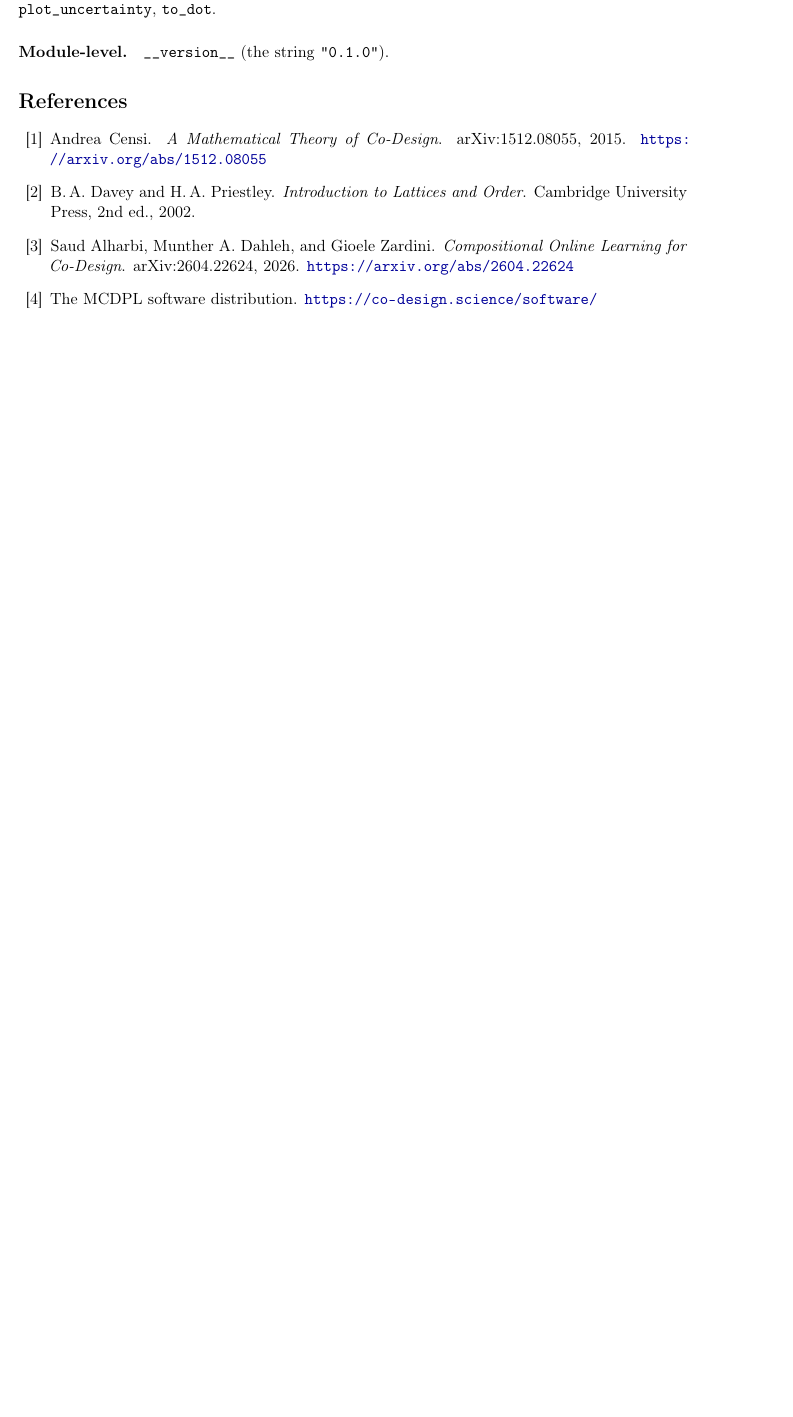
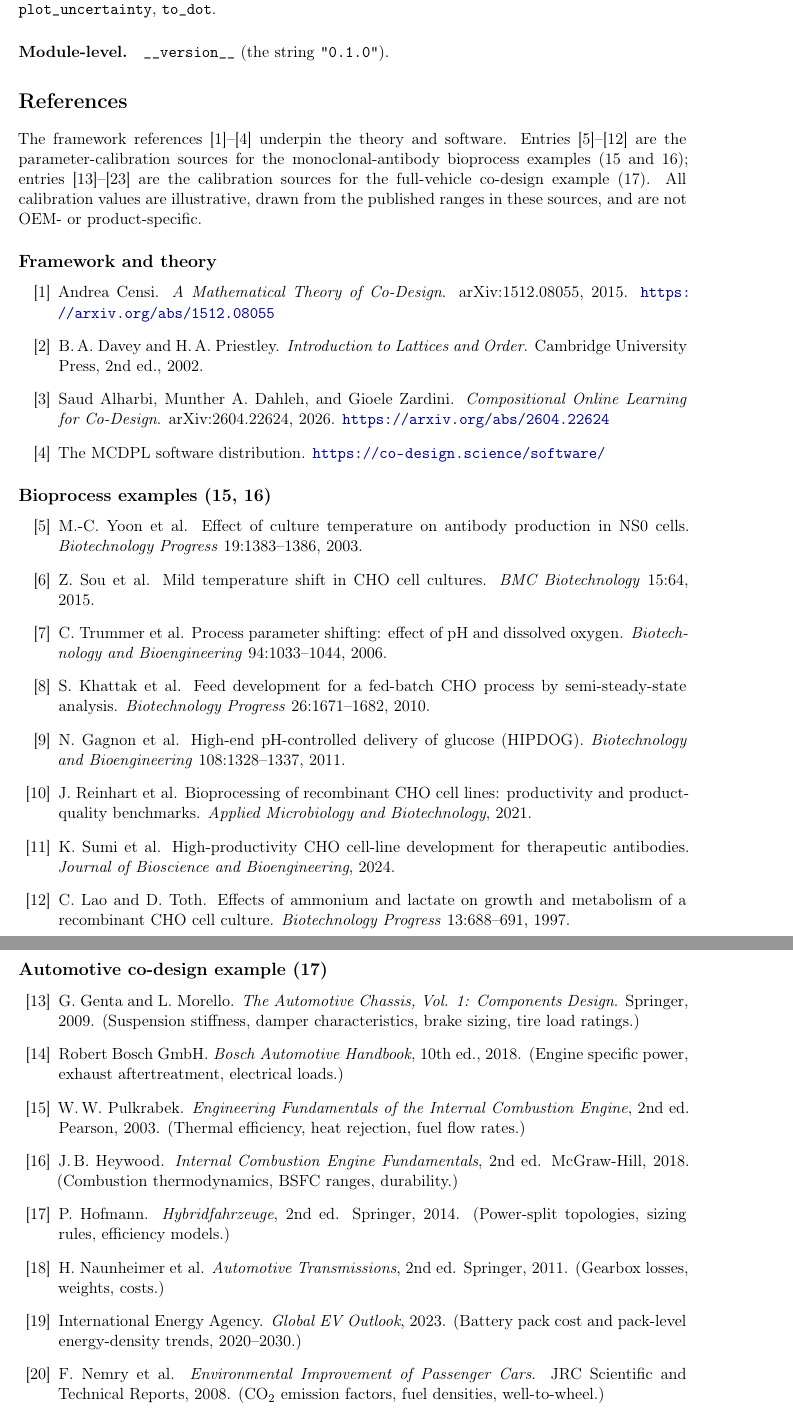
Before and after one commit to cbriat/codesign-mcdp, a LaTeX paper (docs/manual/codesign-mcdp-manual.tex): part of page 32 of 32 before the commit and two parts of pages 32 and 33 of 33 after it, the two joined at a grey line, cut so that both start at the same text, the shorter picture padded with empty space. Compiled offline with pdfLaTeX.

Commit message:
Update manual (bib)

```diff
--- a/docs/manual/codesign-mcdp-manual.tex
+++ b/docs/manual/codesign-mcdp-manual.tex
@@ -84,7 +84,7 @@
 % ---------------------------------------------------------------------------
 \title{\codename: A Python Library for \\ Monotone Co-Design Problems \\
        \vspace{0.4em} \large Version 0.1.0 -- Reference Manual}
-\author{Corentin Briat}
+\author{}
 \date{May 2026}
 
 \begin{document}
@@ -2257,7 +2264,16 @@ Imported as \texttt{from codesign import viz}. Functions:
 % ===========================================================================
 \addcontentsline{toc}{section}{References}
 
-\begin{enumerate}[label={[\arabic*]},leftmargin=2em]
+The framework references [1]--[4] underpin the theory and software.
+Entries [5]--[12] are the parameter-calibration sources for the
+monoclonal-antibody bioprocess examples (15 and 16); entries
+[13]--[23] are the calibration sources for the full-vehicle co-design
+example (17). All calibration values are illustrative, drawn from the
+published ranges in these sources, and are not OEM- or product-specific.
+
+\subsection*{Framework and theory}
+
+\begin{enumerate}[label={[\arabic*]},leftmargin=2.5em]
   \item Andrea Censi. \emph{A Mathematical Theory of Co-Design}.
         arXiv:1512.08055, 2015.
         \url{https://arxiv.org/abs/1512.08055}
@@ -2272,3 +2288,58 @@ Imported as \texttt{from codesign import viz}. Functions:
         \url{https://co-design.science/software/}
 \end{enumerate}
 
+\subsection*{Bioprocess examples (15, 16)}
+
+\begin{enumerate}[label={[\arabic*]},leftmargin=2.5em,start=5]
+  \item M.-C. Yoon et al. Effect of culture temperature on antibody
+        production in NS0 cells. \emph{Biotechnology Progress}
+        19:1383--1386, 2003.
+  \item Z. Sou et al. Mild temperature shift in CHO cell cultures.
+        \emph{BMC Biotechnology} 15:64, 2015.
+  \item C. Trummer et al. Process parameter shifting: effect of pH and
+        dissolved oxygen. \emph{Biotechnology and Bioengineering}
+        94:1033--1044, 2006.
+  \item S. Khattak et al. Feed development for a fed-batch CHO process
+        by semi-steady-state analysis. \emph{Biotechnology Progress}
+        26:1671--1682, 2010.
+  \item N. Gagnon et al. High-end pH-controlled delivery of glucose
+        (HIPDOG). \emph{Biotechnology and Bioengineering}
+        108:1328--1337, 2011.
+  \item J. Reinhart et al. Bioprocessing of recombinant CHO cell lines:
+        productivity and product-quality benchmarks.
+        \emph{Applied Microbiology and Biotechnology}, 2021.
+  \item K. Sumi et al. High-productivity CHO cell-line development for
+        therapeutic antibodies. \emph{Journal of Bioscience and
+        Bioengineering}, 2024.
+  \item C. Lao and D. Toth. Effects of ammonium and lactate on growth
+        and metabolism of a recombinant CHO cell culture.
+        \emph{Biotechnology Progress} 13:688--691, 1997.
+\end{enumerate}
+
+\subsection*{Automotive co-design example (17)}
+
+\begin{enumerate}[label={[\arabic*]},leftmargin=2.5em,start=13]
+  \item G. Genta and L. Morello. \emph{The Automotive Chassis,
+        Vol. 1: Components Design}. Springer, 2009. (Suspension
+        stiffness, damper characteristics, brake sizing, tire load
+        ratings.)
+  \item Robert Bosch GmbH. \emph{Bosch Automotive Handbook}, 10th ed.,
+        2018. (Engine specific power, exhaust aftertreatment,
+        electrical loads.)
+  \item W.\,W. Pulkrabek. \emph{Engineering Fundamentals of the
+        Internal Combustion Engine}, 2nd ed. Pearson, 2003. (Thermal
+        efficiency, heat rejection, fuel flow rates.)
+  \item J.\,B. Heywood. \emph{Internal Combustion Engine
+        Fundamentals}, 2nd ed. McGraw-Hill, 2018. (Combustion
+        thermodynamics, BSFC ranges, durability.)
+  \item P. Hofmann. \emph{Hybridfahrzeuge}, 2nd ed. Springer, 2014.
+        (Power-split topologies, sizing rules, efficiency models.)
+  \item H. Naunheimer et al. \emph{Automotive Transmissions}, 2nd ed.
+        Springer, 2011. (Gearbox losses, weights, costs.)
+  \item International Energy Agency. \emph{Global EV Outlook}, 2023.
+        (Battery pack cost and pack-level energy-density trends,
+        2020--2030.)
+  \item F. Nemry et al. \emph{Environmental Improvement of Passenger
+        Cars}. JRC Scientific and Technical Reports, 2008. (CO\textsubscript{2}
+        emission factors, fuel densities, well-to-wheel.)
+  \item U.S. Environmental Protection Agency. \emph{Automotive Trends
```
Also changed, not shown: docs/manual/codesign-mcdp-manual.pdf, docs/manual/codesign-mcdp-manual.tex (59 more changed lines).
